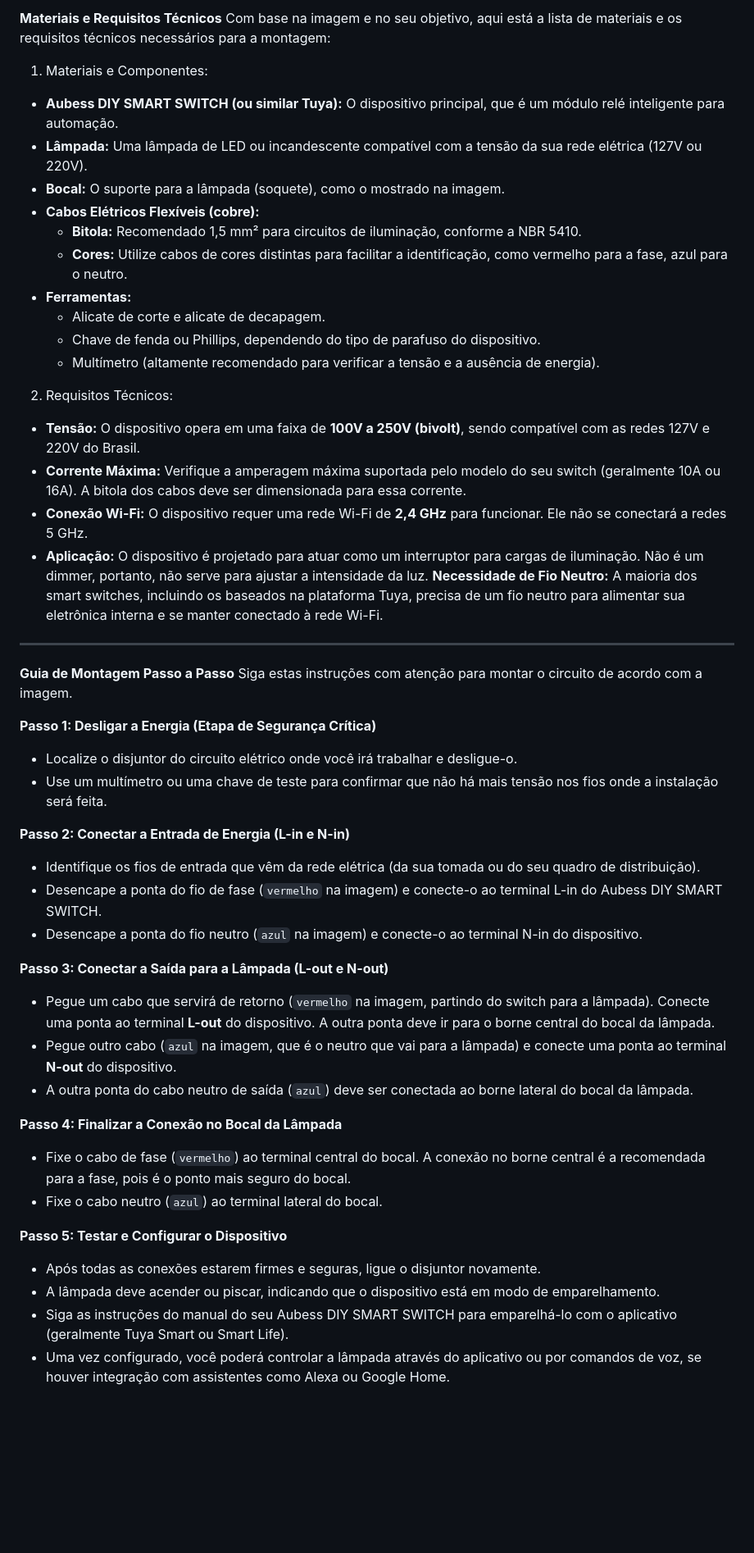
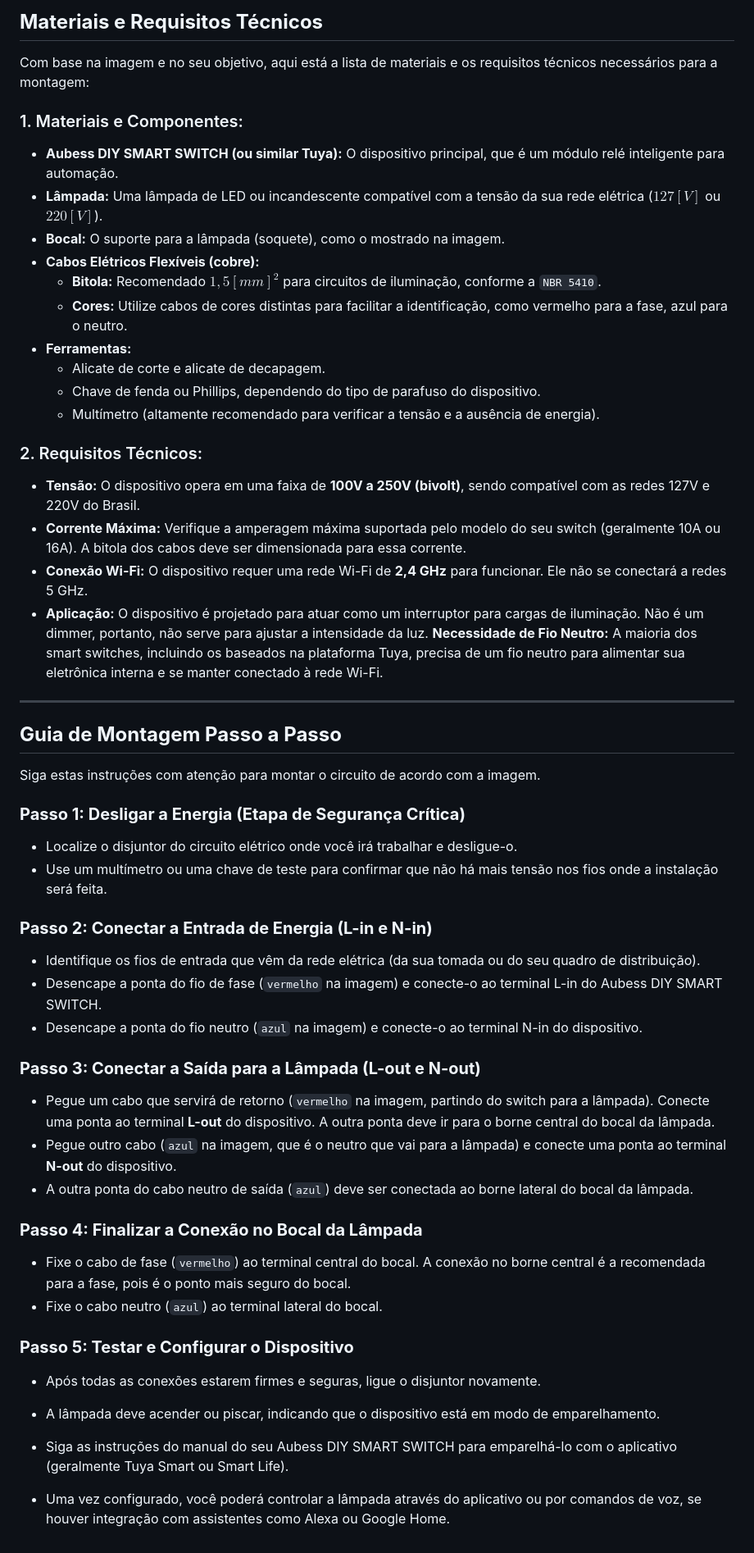
Before and after one commit to mateus-s-a/IFMT_Eng_Computacao, a Markdown page: Circuitos-Eletricos-I/Guia_de_Instalacao_Aubess_Smart_Switch.md, the part around the change. Shown at 82% size. Drawn GitHub-style; blank space fills up the shorter version.

Commit message:
Atualiza guia de instalação do Aubess Smart Switch

```diff
--- a/Circuitos-Eletricos-I/Guia_de_Instalacao_Aubess_Smart_Switch.md
+++ b/Circuitos-Eletricos-I/Guia_de_Instalacao_Aubess_Smart_Switch.md
@@ -1,19 +1,20 @@
-**Materiais e Requisitos Técnicos**
+## **Materiais e Requisitos Técnicos**
+
 Com base na imagem e no seu objetivo, aqui está a lista de materiais e os requisitos técnicos necessários para a montagem:
 
-1. Materiais e Componentes:
+### 1. Materiais e Componentes:
 - **Aubess DIY SMART SWITCH (ou similar Tuya):** O dispositivo principal, que é um módulo relé inteligente para automação.
-- **Lâmpada:** Uma lâmpada de LED ou incandescente compatível com a tensão da sua rede elétrica (127V ou 220V).
+- **Lâmpada:** Uma lâmpada de LED ou incandescente compatível com a tensão da sua rede elétrica ($127[V]$ ou $220[V]$).
 - **Bocal:** O suporte para a lâmpada (soquete), como o mostrado na imagem.
 - **Cabos Elétricos Flexíveis (cobre):**
-  - **Bitola:** Recomendado 1,5 mm² para circuitos de iluminação, conforme a NBR 5410.
+  - **Bitola:** Recomendado $1,5 [mm]^{2}$ para circuitos de iluminação, conforme a `NBR 5410`.
   - **Cores:** Utilize cabos de cores distintas para facilitar a identificação, como vermelho para a fase, azul para o neutro.
 - **Ferramentas:**
   - Alicate de corte e alicate de decapagem.
   - Chave de fenda ou Phillips, dependendo do tipo de parafuso do dispositivo.
   - Multímetro (altamente recomendado para verificar a tensão e a ausência de energia).
 
-2. Requisitos Técnicos:
+### 2. Requisitos Técnicos:
 - **Tensão:** O dispositivo opera em uma faixa de **100V a 250V (bivolt)**, sendo compatível com as redes 127V e 220V do Brasil.
 - **Corrente Máxima:** Verifique a amperagem máxima suportada pelo modelo do seu switch (geralmente 10A ou 16A). A bitola dos cabos deve ser dimensionada para essa corrente.
 - **Conexão Wi-Fi:** O dispositivo requer uma rede Wi-Fi de **2,4 GHz** para funcionar. Ele não se conectará a redes 5 GHz.
@@ -22,29 +23,30 @@ Com base na imagem e no seu objetivo, aqui está a lista de materiais e os requi
 
 ---
 
-**Guia de Montagem Passo a Passo**
+## **Guia de Montagem Passo a Passo**
 Siga estas instruções com atenção para montar o circuito de acordo com a imagem.
 
-**Passo 1: Desligar a Energia (Etapa de Segurança Crítica)**
+### **Passo 1: Desligar a Energia (Etapa de Segurança Crítica)**
 - Localize o disjuntor do circuito elétrico onde você irá trabalhar e desligue-o.
 - Use um multímetro ou uma chave de teste para confirmar que não há mais tensão nos fios onde a instalação será feita.
 
-**Passo 2: Conectar a Entrada de Energia (L-in e N-in)**
+### **Passo 2: Conectar a Entrada de Energia (L-in e N-in)**
 - Identifique os fios de entrada que vêm da rede elétrica (da sua tomada ou do seu quadro de distribuição).
 - Desencape a ponta do fio de fase (`vermelho` na imagem) e conecte-o ao terminal L-in do Aubess DIY SMART SWITCH.
 - Desencape a ponta do fio neutro (`azul` na imagem) e conecte-o ao terminal N-in do dispositivo.
 
-**Passo 3: Conectar a Saída para a Lâmpada (L-out e N-out)**
+### **Passo 3: Conectar a Saída para a Lâmpada (L-out e N-out)**
 - Pegue um cabo que servirá de retorno (`vermelho` na imagem, partindo do switch para a lâmpada). Conecte uma ponta ao terminal **L-out** do dispositivo. A outra ponta deve ir para o borne central do bocal da lâmpada.
 - Pegue outro cabo (`azul` na imagem, que é o neutro que vai para a lâmpada) e conecte uma ponta ao terminal **N-out** do dispositivo.
 - A outra ponta do cabo neutro de saída (`azul`) deve ser conectada ao borne lateral do bocal da lâmpada.
 
-**Passo 4: Finalizar a Conexão no Bocal da Lâmpada**
+### **Passo 4: Finalizar a Conexão no Bocal da Lâmpada**
 - Fixe o cabo de fase (`vermelho`) ao terminal central do bocal. A conexão no borne central é a recomendada para a fase, pois é o ponto mais seguro do bocal.
 - Fixe o cabo neutro (`azul`) ao terminal lateral do bocal.
 
-**Passo 5: Testar e Configurar o Dispositivo**
+### **Passo 5: Testar e Configurar o Dispositivo**
 - Após todas as conexões estarem firmes e seguras, ligue o disjuntor novamente.
 - A lâmpada deve acender ou piscar, indicando que o dispositivo está em modo de emparelhamento.
 - Siga as instruções do manual do seu Aubess DIY SMART SWITCH para emparelhá-lo com o aplicativo (geralmente Tuya Smart ou Smart Life).
+
 - Uma vez configurado, você poderá controlar a lâmpada através do aplicativo ou por comandos de voz, se houver integração com assistentes como Alexa ou Google Home.
```
